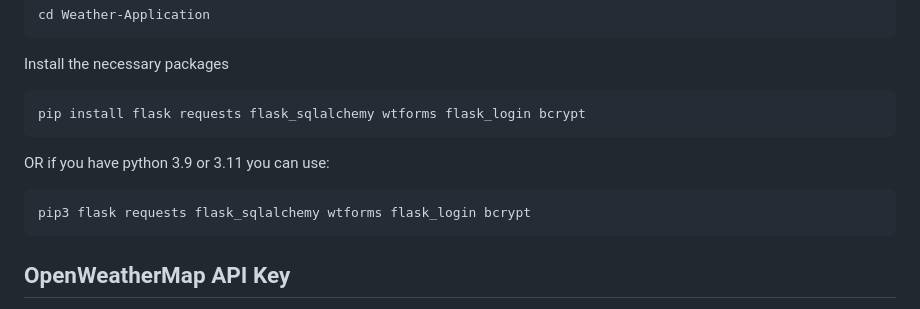
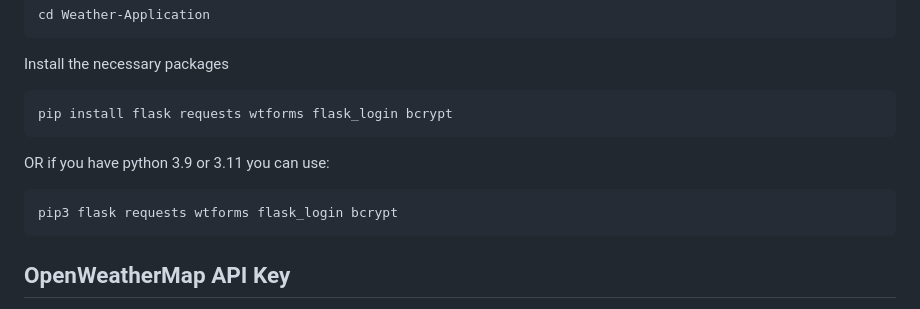
Before and after one commit to JohnNtirintis/Weather-Application, a Markdown page: README.md, the part around the change. GitHub-like rendering.

Commit message:
Update README.md
removed SQLAlchemy from the prerequisites for now.
Most likely i wont use it.

````diff
--- a/README.md
+++ b/README.md
@@ -31,11 +31,11 @@ cd Weather-Application
 
 Install the necessary packages
 ```md
-pip install flask requests flask_sqlalchemy wtforms flask_login bcrypt
+pip install flask requests wtforms flask_login bcrypt
 ```
 OR if you have python 3.9 or 3.11 you can use:
 ```md
-pip3 flask requests flask_sqlalchemy wtforms flask_login bcrypt
+pip3 flask requests wtforms flask_login bcrypt
 ```
 <h2>OpenWeatherMap API Key</h2>
 <p>For this project you will need an API key to make requests to OpenWeatherMap, if you dont add an API key this project will not work.</p>
````
